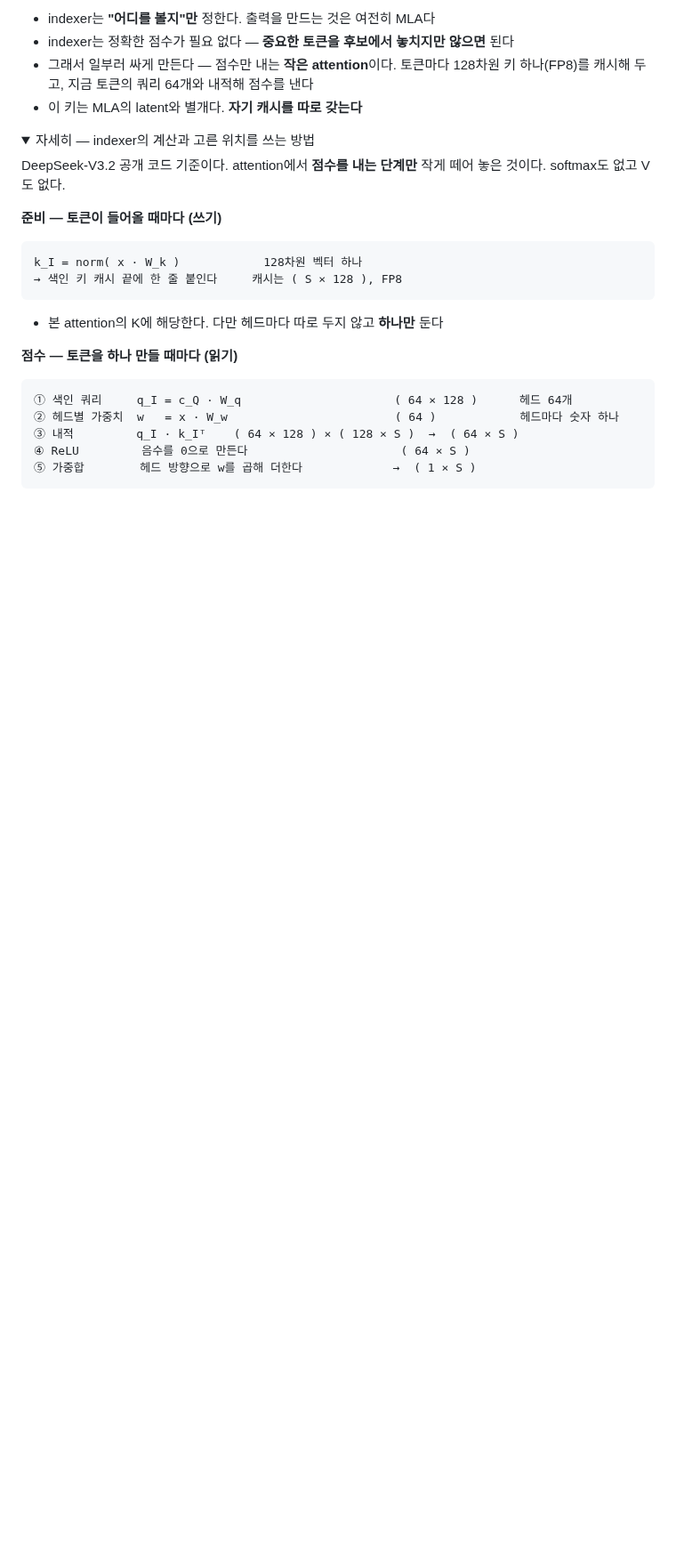
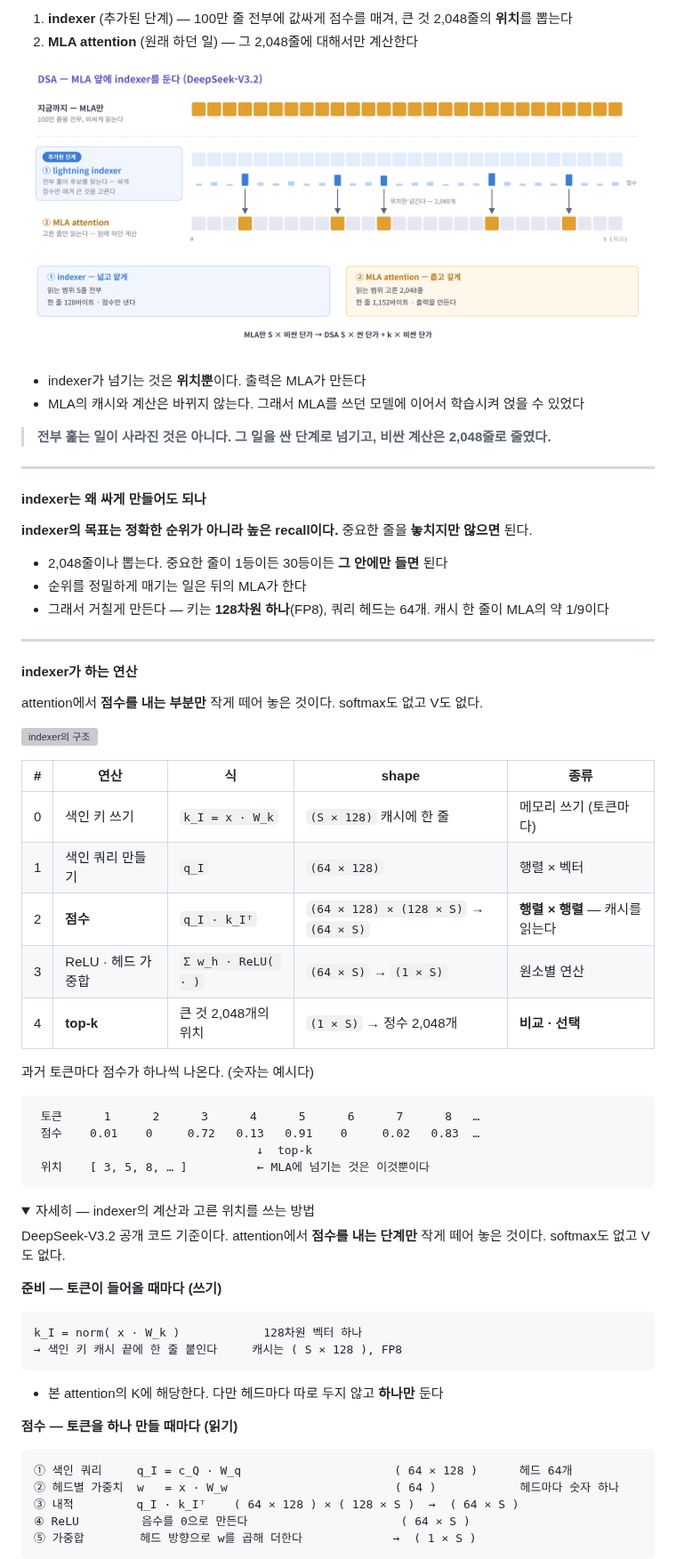
Before and after one commit to KimHyeon-Ji/llm-arch-lineage-wiki, a Markdown page: seminar/01-attention-seminar.md, the part around one of its changes. Shown at 89% size. Drawn GitHub-style; pictures changed too: seminar/figures/06-dsa.png; folded sections open; blank space fills up the shorter version; grey boxes are pictures that could not be loaded.

````diff
--- a/seminar/01-attention-seminar.md
+++ b/seminar/01-attention-seminar.md
@@ -696,8 +696,48 @@ MLA가 줄인 것은 **캐시 한 줄의 크기**다. 토큰 하나가 남기는
 
-- indexer는 **"어디를 볼지"만** 정한다. 출력을 만드는 것은 여전히 MLA다
-- indexer는 정확한 점수가 필요 없다 — **중요한 토큰을 후보에서 놓치지만 않으면** 된다
-- 그래서 일부러 싸게 만든다 — 점수만 내는 **작은 attention**이다. 토큰마다 128차원 키 하나(FP8)를 캐시해 두고, 지금 토큰의 쿼리 64개와 내적해 점수를 낸다
-- 이 키는 MLA의 latent와 별개다. **자기 캐시를 따로 갖는다**
+1. **indexer** (추가된 단계) — 100만 줄 전부에 값싸게 점수를 매겨, 큰 것 2,048줄의 **위치**를 뽑는다
+2. **MLA attention** (원래 하던 일) — 그 2,048줄에 대해서만 계산한다
+
+![DSA — MLA 앞에 indexer를 둔다](figures/06-dsa.png)
+
+- indexer가 넘기는 것은 **위치뿐**이다. 출력은 MLA가 만든다
+- MLA의 캐시와 계산은 바뀌지 않는다. 그래서 MLA를 쓰던 모델에 이어서 학습시켜 얹을 수 있었다
+
+> **전부 훑는 일이 사라진 것은 아니다. 그 일을 싼 단계로 넘기고, 비싼 계산은 2,048줄로 줄였다.**
+
+---
+
+#### indexer는 왜 싸게 만들어도 되나
+
+**indexer의 목표는 정확한 순위가 아니라 높은 recall이다.** 중요한 줄을 **놓치지만 않으면** 된다.
+
+- 2,048줄이나 뽑는다. 중요한 줄이 1등이든 30등이든 **그 안에만 들면** 된다
+- 순위를 정밀하게 매기는 일은 뒤의 MLA가 한다
+- 그래서 거칠게 만든다 — 키는 **128차원 하나**(FP8), 쿼리 헤드는 64개. 캐시 한 줄이 MLA의 약 1/9이다
+
+---
+
+#### indexer가 하는 연산
+
+attention에서 **점수를 내는 부분만** 작게 떼어 놓은 것이다. softmax도 없고 V도 없다.
+
+![indexer의 구조](figures/18-dsa-structure.png)
+
+| # | 연산 | 식 | shape | 종류 |
+|---|---|---|---|---|
+| 0 | 색인 키 쓰기 | `k_I = x · W_k` | `(S × 128)` 캐시에 한 줄 | 메모리 쓰기 (토큰마다) |
+| 1 | 색인 쿼리 만들기 | `q_I` | `(64 × 128)` | 행렬 × 벡터 |
+| 2 | **점수** | `q_I · k_Iᵀ` | `(64 × 128) × (128 × S)` → `(64 × S)` | **행렬 × 행렬** — 캐시를 읽는다 |
+| 3 | ReLU · 헤드 가중합 | `Σ w_h · ReLU( · )` | `(64 × S)` → `(1 × S)` | 원소별 연산 |
+| 4 | **top-k** | 큰 것 2,048개의 위치 | `(1 × S)` → 정수 2,048개 | **비교 · 선택** |
+
+과거 토큰마다 점수가 하나씩 나온다. (숫자는 예시다)
+
+```
+ 토큰      1      2      3      4      5      6      7      8   …
+ 점수    0.01    0     0.72   0.13   0.91    0     0.02   0.83  …
+                                ↓  top-k
+ 위치    [ 3, 5, 8, … ]          ← MLA에 넘기는 것은 이것뿐이다
+```
 
 <details>
 <summary>자세히 — indexer의 계산과 고른 위치를 쓰는 방법</summary>
````
Also changed, not shown: other parts of seminar/01-attention-seminar.md (+28 -38 lines), seminar/01-attention-notes.md (+40 -16 lines), 2 other files.
